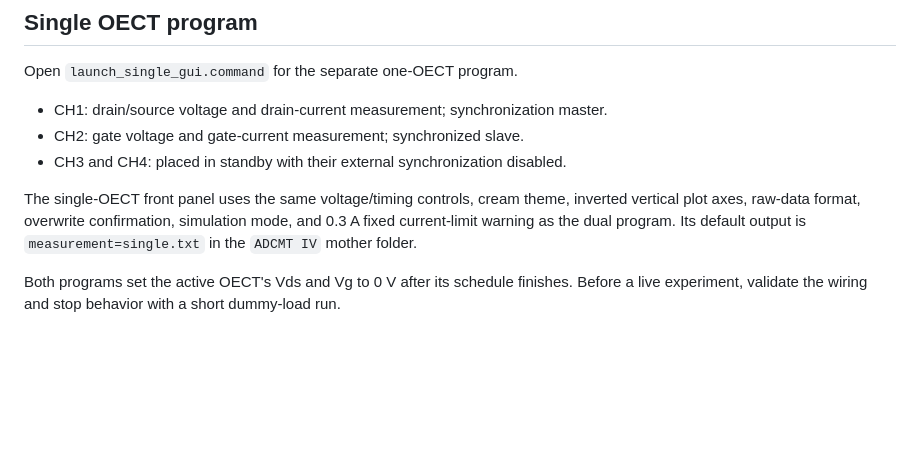
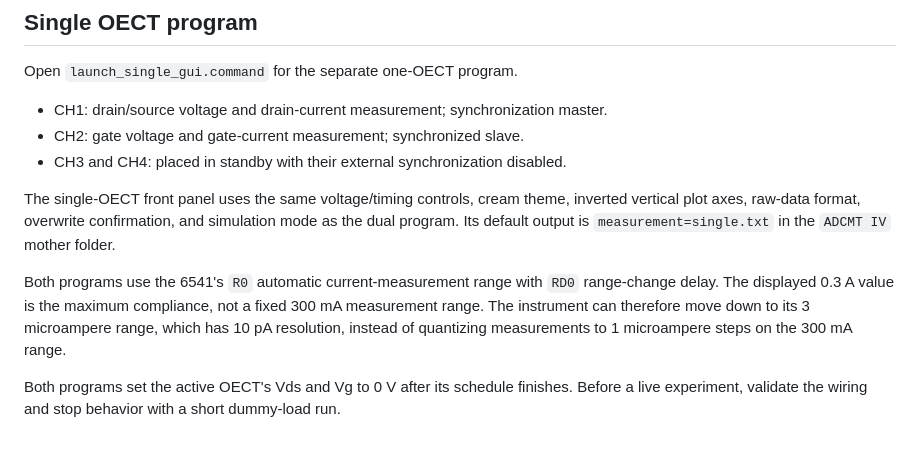
Before and after one commit to Stone134/adcmt-6541-dual-oect, a Markdown page: GUI_PROGRAMS.md, the part around the change. Drawn GitHub-style; blank space fills up the shorter version.

```diff
--- a/GUI_PROGRAMS.md
+++ b/GUI_PROGRAMS.md
@@ -19,6 +19,8 @@ Open `launch_single_gui.command` for the separate one-OECT program.
 - CH2: gate voltage and gate-current measurement; synchronized slave.
 - CH3 and CH4: placed in standby with their external synchronization disabled.
 
-The single-OECT front panel uses the same voltage/timing controls, cream theme, inverted vertical plot axes, raw-data format, overwrite confirmation, simulation mode, and 0.3 A fixed current-limit warning as the dual program. Its default output is `measurement=single.txt` in the `ADCMT IV` mother folder.
+The single-OECT front panel uses the same voltage/timing controls, cream theme, inverted vertical plot axes, raw-data format, overwrite confirmation, and simulation mode as the dual program. Its default output is `measurement=single.txt` in the `ADCMT IV` mother folder.
+
+Both programs use the 6541's `R0` automatic current-measurement range with `RD0` range-change delay. The displayed 0.3 A value is the maximum compliance, not a fixed 300 mA measurement range. The instrument can therefore move down to its 3 microampere range, which has 10 pA resolution, instead of quantizing measurements to 1 microampere steps on the 300 mA range.
 
 Both programs set the active OECT's Vds and Vg to 0 V after its schedule finishes. Before a live experiment, validate the wiring and stop behavior with a short dummy-load run.
```
Also changed, not shown: LABVIEW_PATCH_GUIDE.md (+7 -4 lines), README.md (+2 -2 lines), GUI_demo_preview.png, GUI_preview.png, SINGLE_GUI_preview.png, 7 other files.
